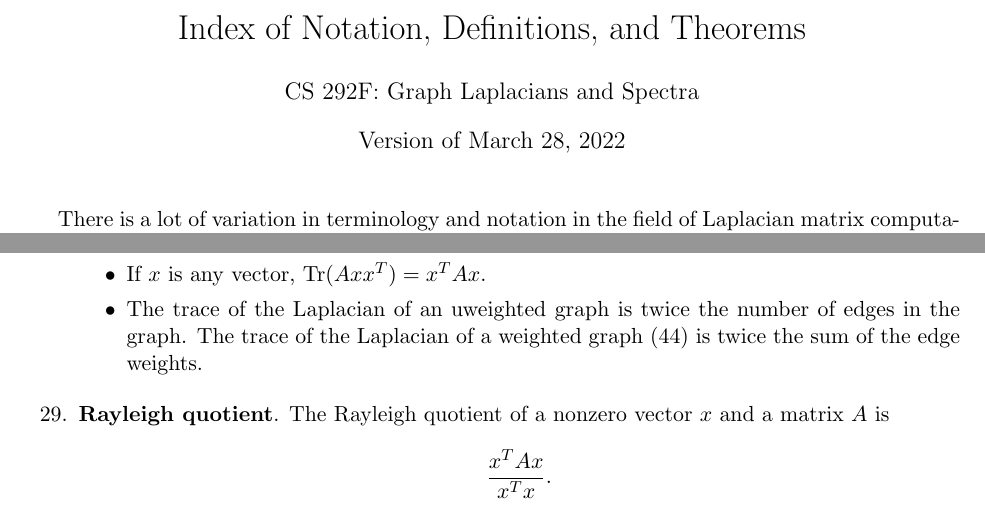
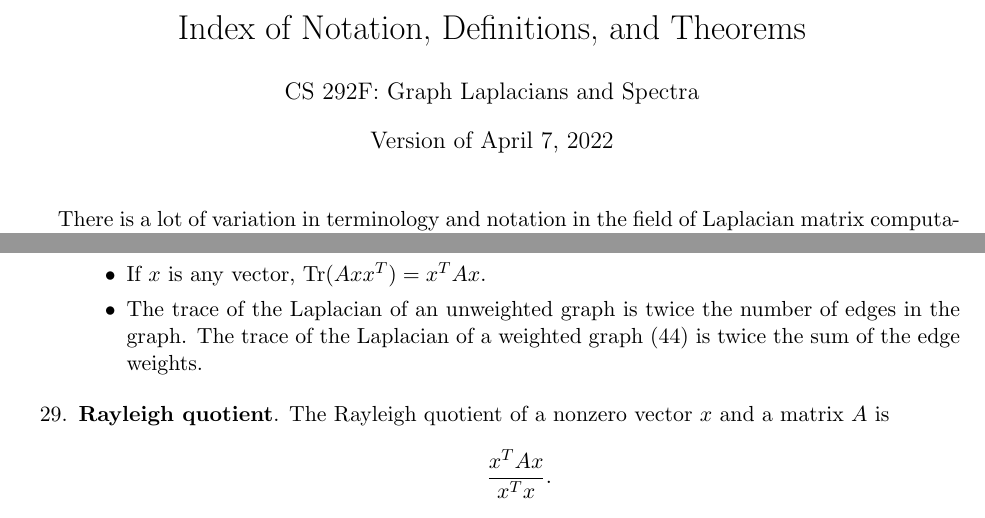
Before and after one commit to johnrgilbert/S22-graph-laplacians, a LaTeX document (Index/index.tex): two parts of pages 1 and 4 of 17, joined at a grey line, cut so that both start at the same text. Compiled offline with pdfLaTeX.

Commit message:
index update

```diff
--- a/Index/index.tex
+++ b/Index/index.tex
@@ -34,7 +34,7 @@
 
 \title{Index of Notation, Definitions, and Theorems}
 \author{CS 292F: Graph Laplacians and Spectra}
-\date{Version of March 28, 2022}
+\date{Version of April 7, 2022}
 \maketitle
 
 There is a lot of variation in terminology and notation in
@@ -247,7 +247,7 @@ $$\Tr(A) = \sum_{i=1}^n A(i,i).$$
 
 \item If $x$ is any vector, $\Tr(Axx^T) = x^TAx$.
 
-\item The trace of the Laplacian of an uweighted graph is twice the
+\item The trace of the Laplacian of an unweighted graph is twice the
 number of edges in the graph. The trace of the Laplacian of a weighted
 graph~(\ref{wgraph}) is twice the sum of the edge weights.
 
```
Also changed, not shown: Index/index.pdf.
